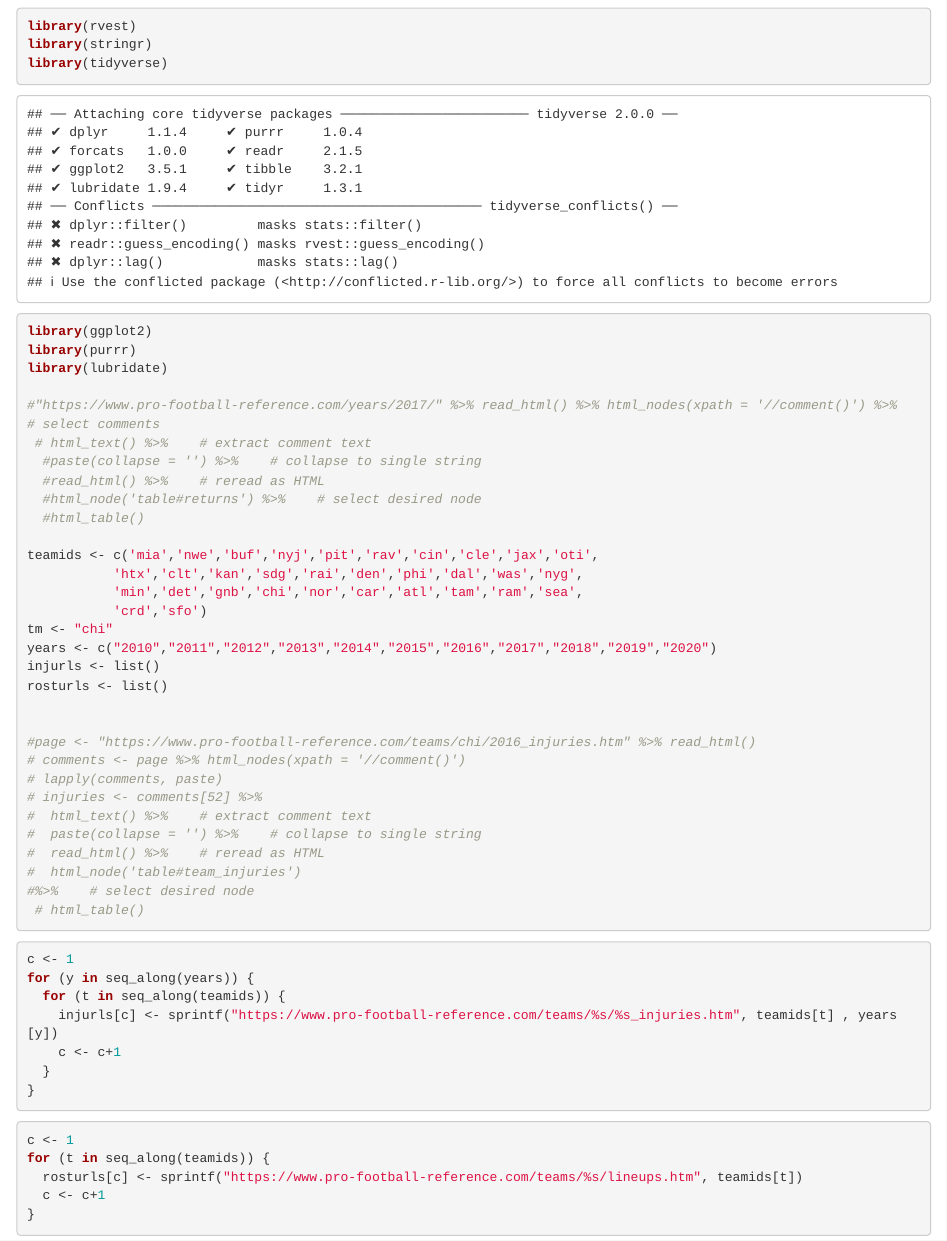
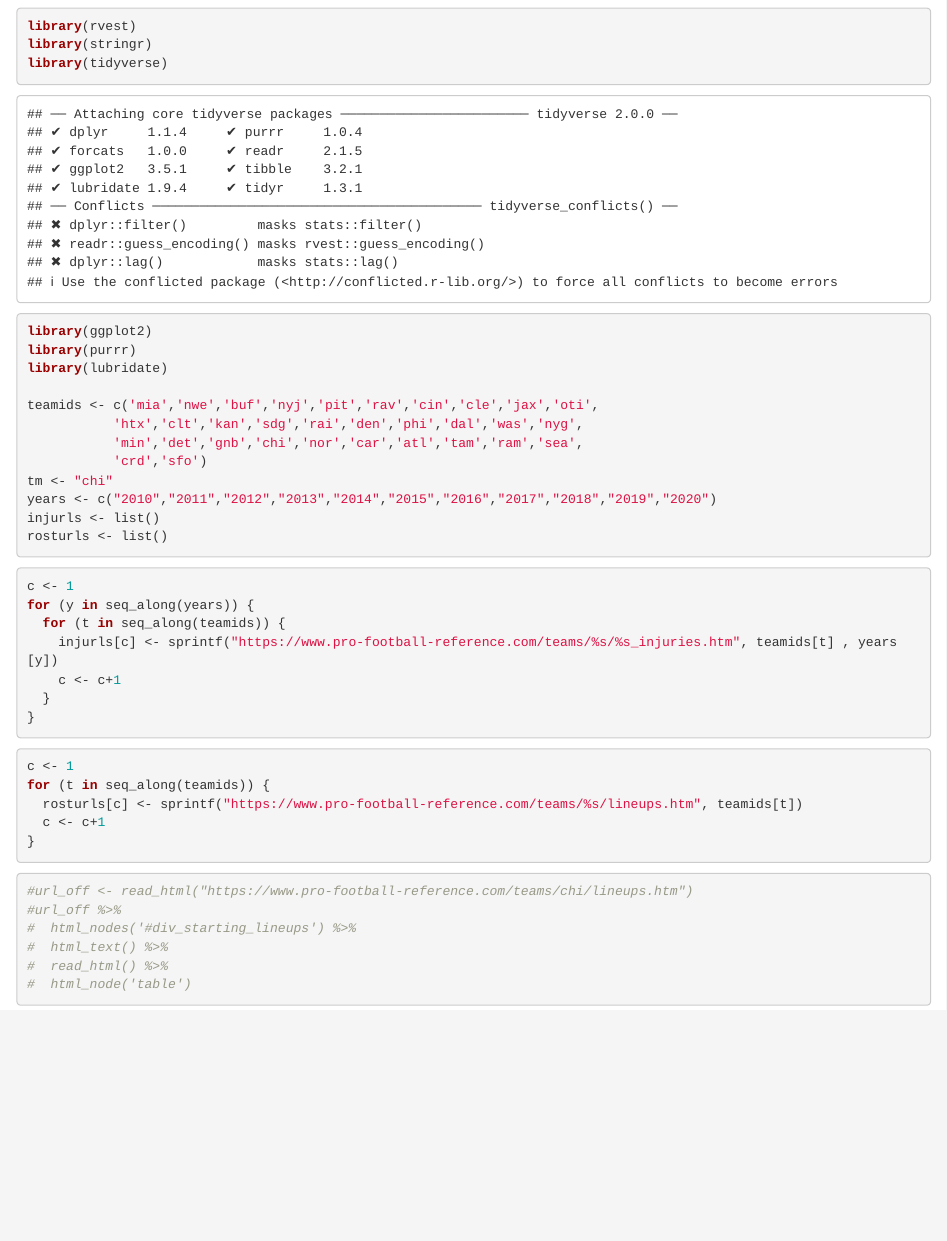
Before and after one commit to cgspartz/ds202_FinalProject, an R Markdown document (test.Rmd): the page in a window 1100 px wide, from 120 px down. Rendered offline with R 4.5, knitr and Pandoc, with nearby package versions.

Commit message:
Figured out tables are not in comments, will try again later

````diff
--- a/test.Rmd
+++ b/test.Rmd
@@ -9,20 +9,13 @@ output: html_document
 knitr::opts_chunk$set(echo = TRUE)
 ```
 
-```{r setup}
+```{r setup-libs}
 library(rvest)
 library(stringr)
 library(tidyverse)
 library(ggplot2)
 library(purrr)
 library(lubridate)
-
-#"https://www.pro-football-reference.com/years/2017/" %>% read_html() %>% html_nodes(xpath = '//comment()') %>%    # select comments
- # html_text() %>%    # extract comment text
-  #paste(collapse = '') %>%    # collapse to single string
-  #read_html() %>%    # reread as HTML
-  #html_node('table#returns') %>%    # select desired node
-  #html_table()
 
 teamids <- c('mia','nwe','buf','nyj','pit','rav','cin','cle','jax','oti',
            'htx','clt','kan','sdg','rai','den','phi','dal','was','nyg',
@@ -32,19 +25,6 @@ tm <- "chi"
 years <- c("2010","2011","2012","2013","2014","2015","2016","2017","2018","2019","2020")
 injurls <- list()
 rosturls <- list()
-
-
-#page <- "https://www.pro-football-reference.com/teams/chi/2016_injuries.htm" %>% read_html()
-# comments <- page %>% html_nodes(xpath = '//comment()')
-# lapply(comments, paste)
-# injuries <- comments[52] %>%
-#  html_text() %>%    # extract comment text
-#  paste(collapse = '') %>%    # collapse to single string
-#  read_html() %>%    # reread as HTML
-#  html_node('table#team_injuries')
-#%>%    # select desired node
- # html_table()
-
 ```
 ```{r inj-links}
 c <- 1
@@ -62,3 +42,14 @@ for (t in seq_along(teamids)) {
   c <- c+1
 }
 ```
+```{r inj-tables}
+
+```
+```{r starters}
+#url_off <- read_html("https://www.pro-football-reference.com/teams/chi/lineups.htm")
+#url_off %>%
+#  html_nodes('#div_starting_lineups') %>%
+#  html_text() %>%
+#  read_html() %>%
+#  html_node('table')
+```
````
Also changed, not shown: test.html (added).
